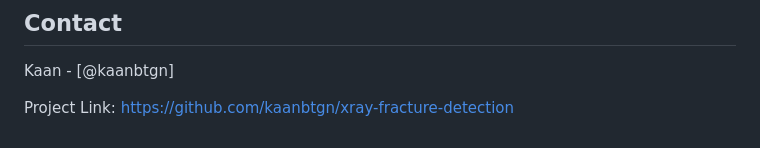
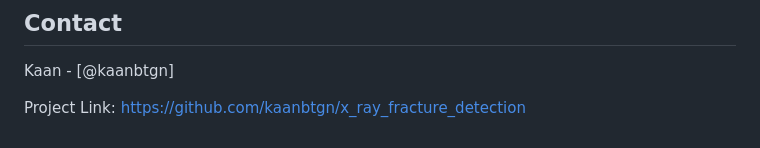
Before and after one commit to kaanbtgn/x_ray_fracture_detection, a Markdown page: README.md, the part around the change. GitHub-like rendering.

```diff
--- a/README.md
+++ b/README.md
@@ -149,4 +149,4 @@ This project is licensed under the MIT License - see the [LICENSE](LICENSE) file
 
 Kaan - [@kaanbtgn]
 
-Project Link: [https://github.com/kaanbtgn/xray-fracture-detection](https://github.com/kaanbtgn/xray-fracture-detection)
+Project Link: [https://github.com/kaanbtgn/x_ray_fracture_detection](https://github.com/kaanbtgn/x_ray_fracture_detection)
```
